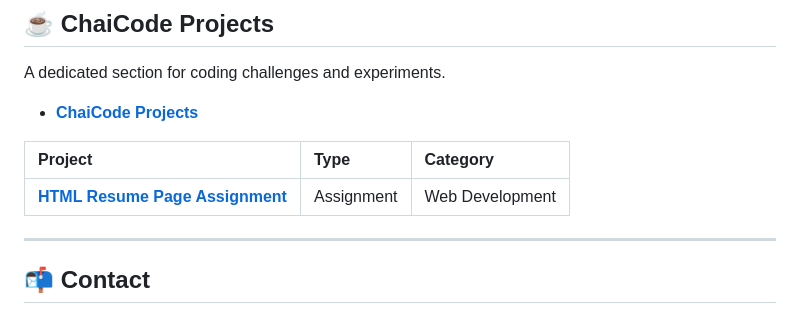
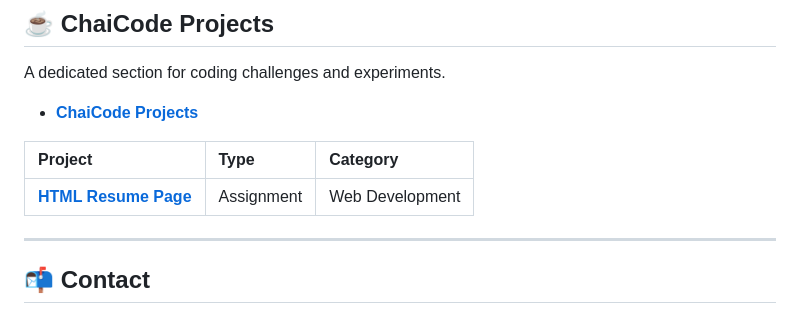
Before and after one commit to vxwshxl/veeshal, a Markdown page: README.md, the part around the change. Drawn GitHub-style.

Commit message:
README v5

```diff
--- a/README.md
+++ b/README.md
@@ -83,7 +83,7 @@ A dedicated section for coding challenges and experiments.
 
 | Project | Type | Category |
 | :--- | :--- | :--- |
-| **[HTML Resume Page Assignment](https://veeshal.me/chaicode/resume.html)** | Assignment | Web Development |
+| **[HTML Resume Page](https://veeshal.me/chaicode/resume.html)** | Assignment | Web Development |
 
 ---
 
```
